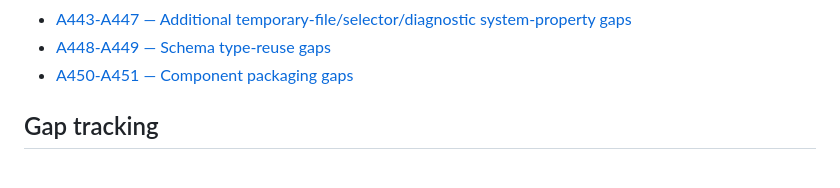
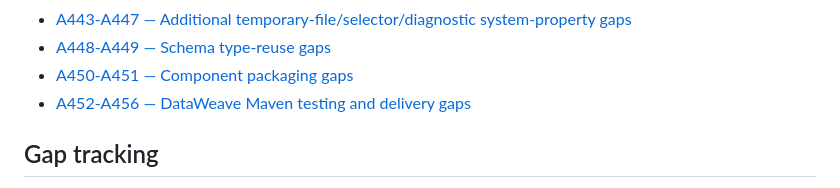
Before and after one commit to Narsing-s/Dataweave-questions-answers, a Markdown page: REAL-QA/INDEX.md, the part around one of its changes. GitHub-like rendering.

Commit message:
Index A452-A456 DataWeave Maven gaps

```diff
--- a/REAL-QA/INDEX.md
+++ b/REAL-QA/INDEX.md
@@ -42,6 +42,7 @@ This index is the entry point for the curated question bank. The repository also
 - [A443-A447 — Additional temporary-file/selector/diagnostic system-property gaps](./FINAL-GAPS-443-447.md)
 - [A448-A449 — Schema type-reuse gaps](./FINAL-GAPS-448-449.md)
 - [A450-A451 — Component packaging gaps](./FINAL-GAPS-450-451.md)
+- [A452-A456 — DataWeave Maven testing and delivery gaps](./FINAL-GAPS-452-456.md)
 
 ## Gap tracking
 
```
Also changed, not shown: other parts of REAL-QA/INDEX.md (+2 -2 lines).
